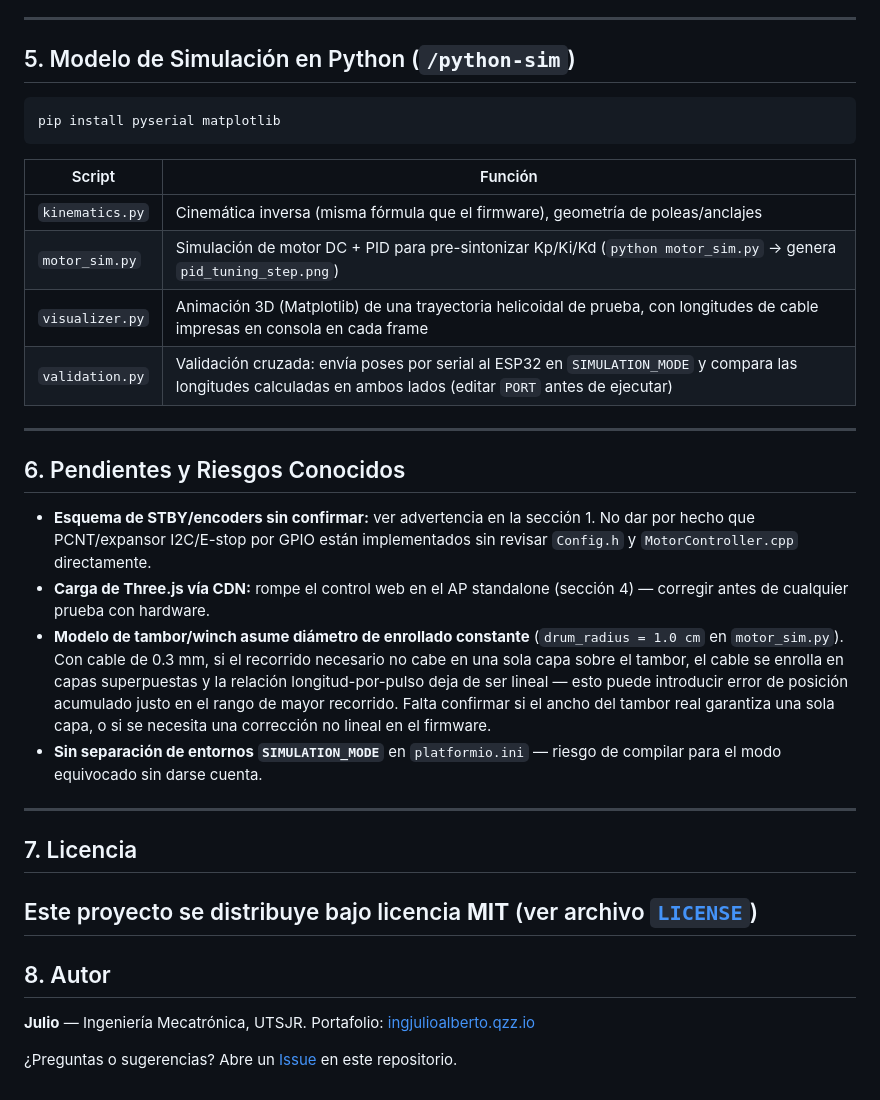
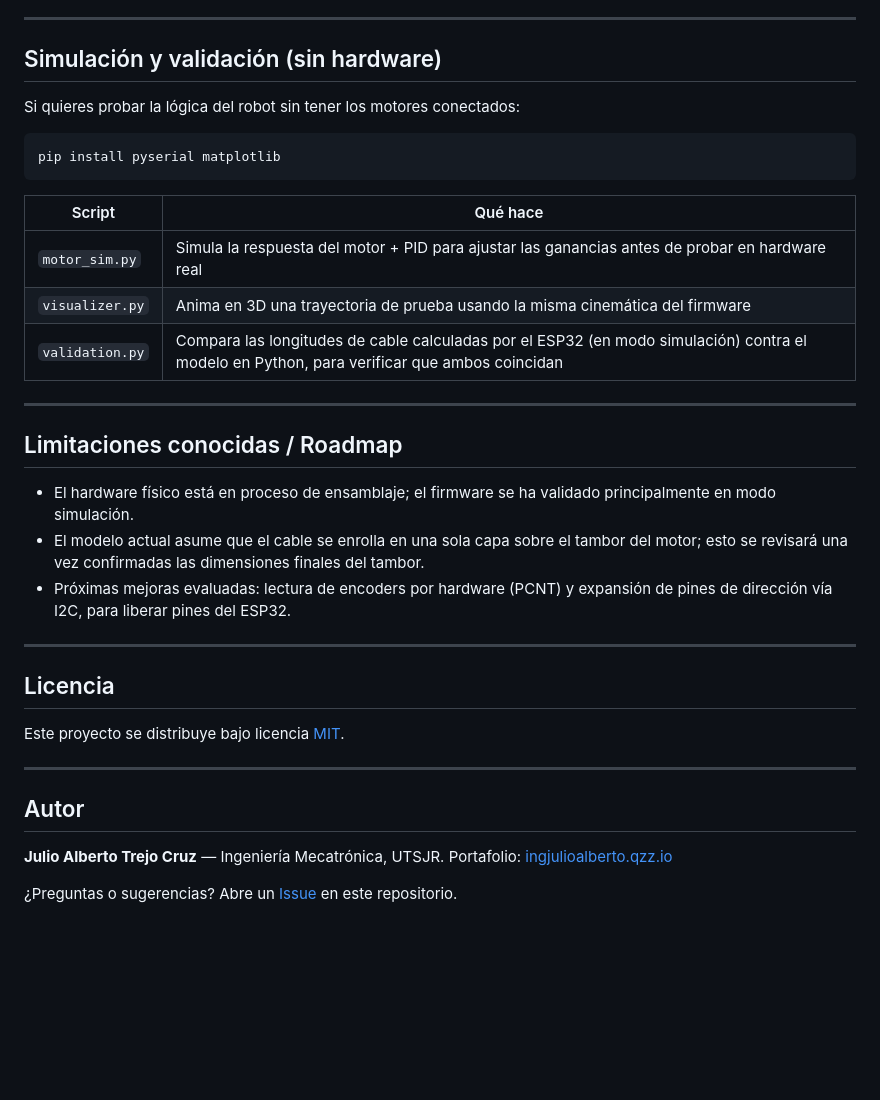
Before and after one commit to Julioalbertotc/Julioalbertotc-CDPR---Robot-Paralelo-Accionado-por-Cables-de-6-DOF, a Markdown page: README.md, the part around one of its changes. Drawn GitHub-style; blank space fills up the shorter version.

````diff
--- a/README.md
+++ b/README.md
@@ -123,38 +107,39 @@ y mueve el SSID/password reales a uno de esos archivos (deja un `secrets.h.examp
 
 ---
 
-## 5. Modelo de Simulación en Python (`/python-sim`)
+## Simulación y validación (sin hardware)
+
+Si quieres probar la lógica del robot sin tener los motores conectados:
 
 ```bash
 pip install pyserial matplotlib
 ```
 
-| Script | Función |
+| Script | Qué hace |
 |---|---|
-| `kinematics.py` | Cinemática inversa (misma fórmula que el firmware), geometría de poleas/anclajes |
-| `motor_sim.py` | Simulación de motor DC + PID para pre-sintonizar Kp/Ki/Kd (`python motor_sim.py` → genera `pid_tuning_step.png`) |
-| `visualizer.py` | Animación 3D (Matplotlib) de una trayectoria helicoidal de prueba, con longitudes de cable impresas en consola en cada frame |
-| `validation.py` | Validación cruzada: envía poses por serial al ESP32 en `SIMULATION_MODE` y compara las longitudes calculadas en ambos lados (editar `PORT` antes de ejecutar) |
+| `motor_sim.py` | Simula la respuesta del motor + PID para ajustar las ganancias antes de probar en hardware real |
+| `visualizer.py` | Anima en 3D una trayectoria de prueba usando la misma cinemática del firmware |
+| `validation.py` | Compara las longitudes de cable calculadas por el ESP32 (en modo simulación) contra el modelo en Python, para verificar que ambos coincidan |
 
 ---
 
-## 6. Pendientes y Riesgos Conocidos
+## Limitaciones conocidas / Roadmap
 
-- **Esquema de STBY/encoders sin confirmar:** ver advertencia en la sección 1. No dar por hecho que PCNT/expansor I2C/E-stop por GPIO están implementados sin revisar `Config.h` y `MotorController.cpp` directamente.
-- **Carga de Three.js vía CDN:** rompe el control web en el AP standalone (sección 4) — corregir antes de cualquier prueba con hardware.
-- **Modelo de tambor/winch asume diámetro de enrollado constante** (`drum_radius = 1.0 cm` en `motor_sim.py`). Con cable de 0.3 mm, si el recorrido necesario no cabe en una sola capa sobre el tambor, el cable se enrolla en capas superpuestas y la relación longitud-por-pulso deja de ser lineal — esto puede introducir error de posición acumulado justo en el rango de mayor recorrido. Falta confirmar si el ancho del tambor real garantiza una sola capa, o si se necesita una corrección no lineal en el firmware.
-- **Sin separación de entornos `SIMULATION_MODE`** en `platformio.ini` — riesgo de compilar para el modo equivocado sin darse cuenta.
+- El hardware físico está en proceso de ensamblaje; el firmware se ha validado principalmente en modo simulación.
+- El modelo actual asume que el cable se enrolla en una sola capa sobre el tambor del motor; esto se revisará una vez confirmadas las dimensiones finales del tambor.
+- Próximas mejoras evaluadas: lectura de encoders por hardware (PCNT) y expansión de pines de dirección vía I2C, para liberar pines del ESP32.
 
 ---
 
-## 7. Licencia
+## Licencia
 
-Este proyecto se distribuye bajo licencia **MIT** (ver archivo [`LICENSE`](./LICENSE))
+Este proyecto se distribuye bajo licencia [MIT](./LICENSE).
+
 ---
 
-## 8. Autor
+## Autor
 
-**Julio** — Ingeniería Mecatrónica, UTSJR.
+**Julio Alberto Trejo Cruz** — Ingeniería Mecatrónica, UTSJR.
 Portafolio: [ingjulioalberto.qzz.io](https://ingjulioalberto.qzz.io)
 
 ¿Preguntas o sugerencias? Abre un [Issue](../../issues) en este repositorio.
````
Also changed, not shown: other parts of README.md (+62 -78 lines).
